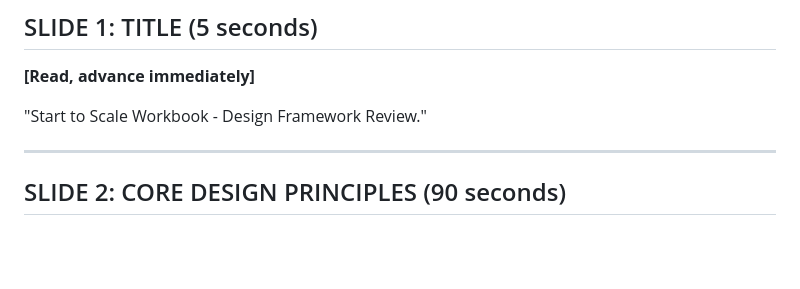
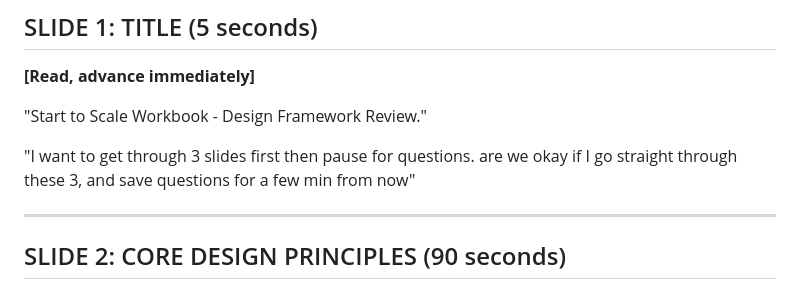
Before and after one commit to nstreif/sts-hld-rec, a Markdown page: md-files/presentation_script.md, the part around the change. Drawn GitHub-style; blank space fills up the shorter version.

Commit message:
Update presentation script for slide navigation

```diff
--- a/md-files/presentation_script.md
+++ b/md-files/presentation_script.md
@@ -19,6 +19,8 @@
 **[Read, advance immediately]**
 
 "Start to Scale Workbook - Design Framework Review."
+
+"I want to get through 3 slides first then pause for questions. are we okay if I go straight through these 3, and save questions for a few min from now"
 
 ---
 
```
